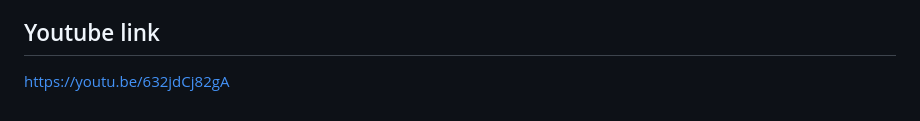
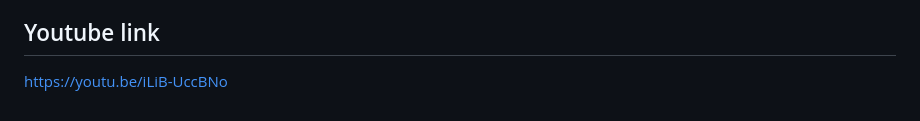
Before and after one commit to Whystech/REVmetry, a Markdown page: README.md, the part around the change. GitHub-like rendering.

Commit message:
Updated (invalid) YouTube link in README

```diff
--- a/README.md
+++ b/README.md
@@ -268,4 +268,4 @@ Very good tutorial, explains how WebSockets work on the browser-side
 
 ## Youtube link
 
-https://youtu.be/632jdCj82gA
+https://youtu.be/iLiB-UccBNo
```
